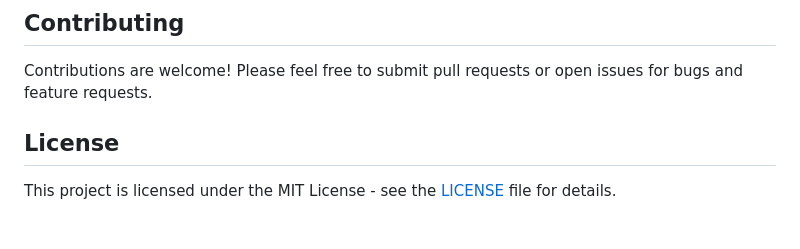
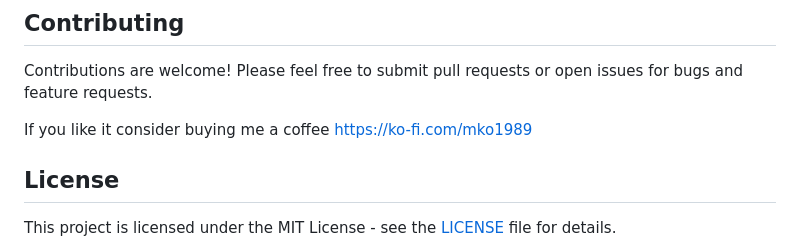
Before and after one commit to mko1989/acCompaniment, a Markdown page: README.md, the part around the change. Drawn GitHub-style; blank space fills up the shorter version.

```diff
--- a/README.md
+++ b/README.md
@@ -189,6 +189,9 @@ If you encounter issues not covered here, please check the [Issues](../../issues
 
 Contributions are welcome! Please feel free to submit pull requests or open issues for bugs and feature requests.
 
+If you like it consider buying me a coffee
+https://ko-fi.com/mko1989
+
 ## License
 
 This project is licensed under the MIT License - see the [LICENSE](LICENSE) file for details.
```
